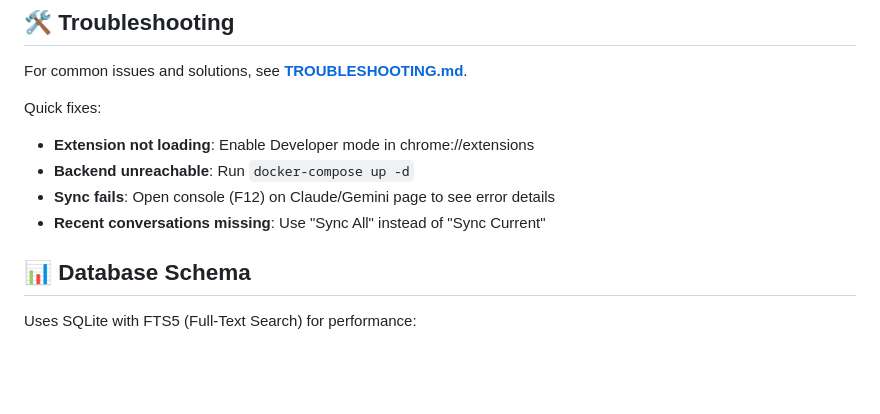
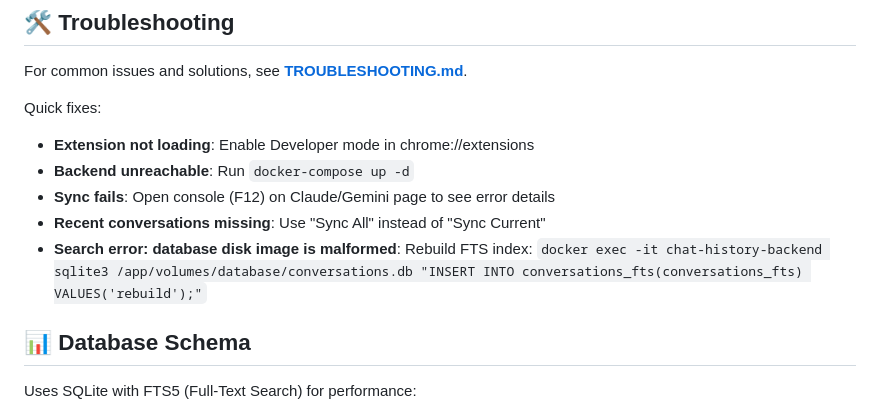
Before and after one commit to Booza1981/AIChatLog, a Markdown page: README.md, the part around the change. Rendered like a GitHub page; blank space fills up the shorter version.

Commit message:
Document FTS rebuild fix

```diff
--- a/README.md
+++ b/README.md
@@ -204,6 +204,8 @@ Quick fixes:
 - **Backend unreachable**: Run `docker-compose up -d`
 - **Sync fails**: Open console (F12) on Claude/Gemini page to see error details
 - **Recent conversations missing**: Use "Sync All" instead of "Sync Current"
+- **Search error: database disk image is malformed**: Rebuild FTS index:
+  `docker exec -it chat-history-backend sqlite3 /app/volumes/database/conversations.db "INSERT INTO conversations_fts(conversations_fts) VALUES('rebuild');"`
 
 ## 📊 Database Schema
 
```
Also changed, not shown: TROUBLESHOOTING.md (+5 -1 lines).
